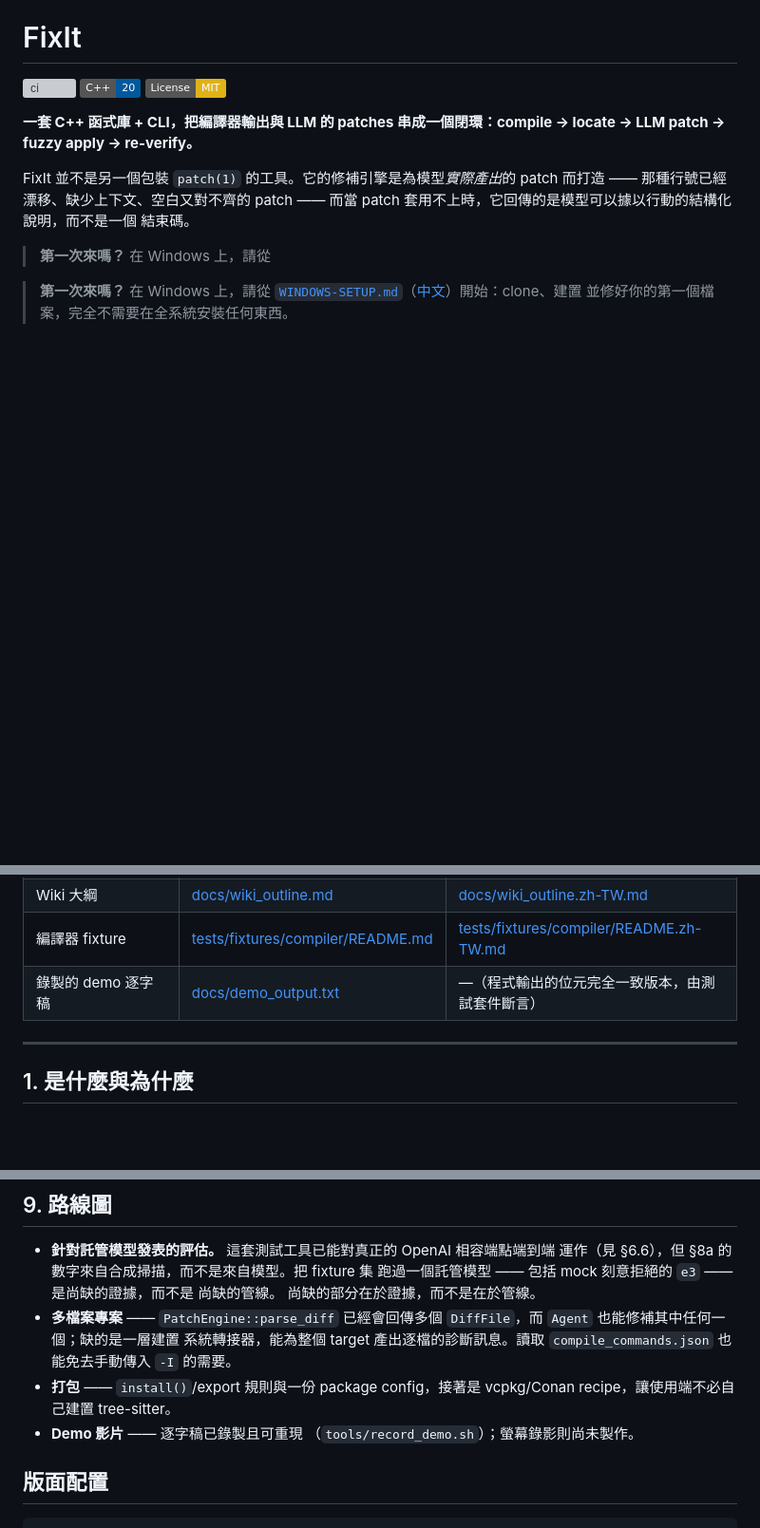
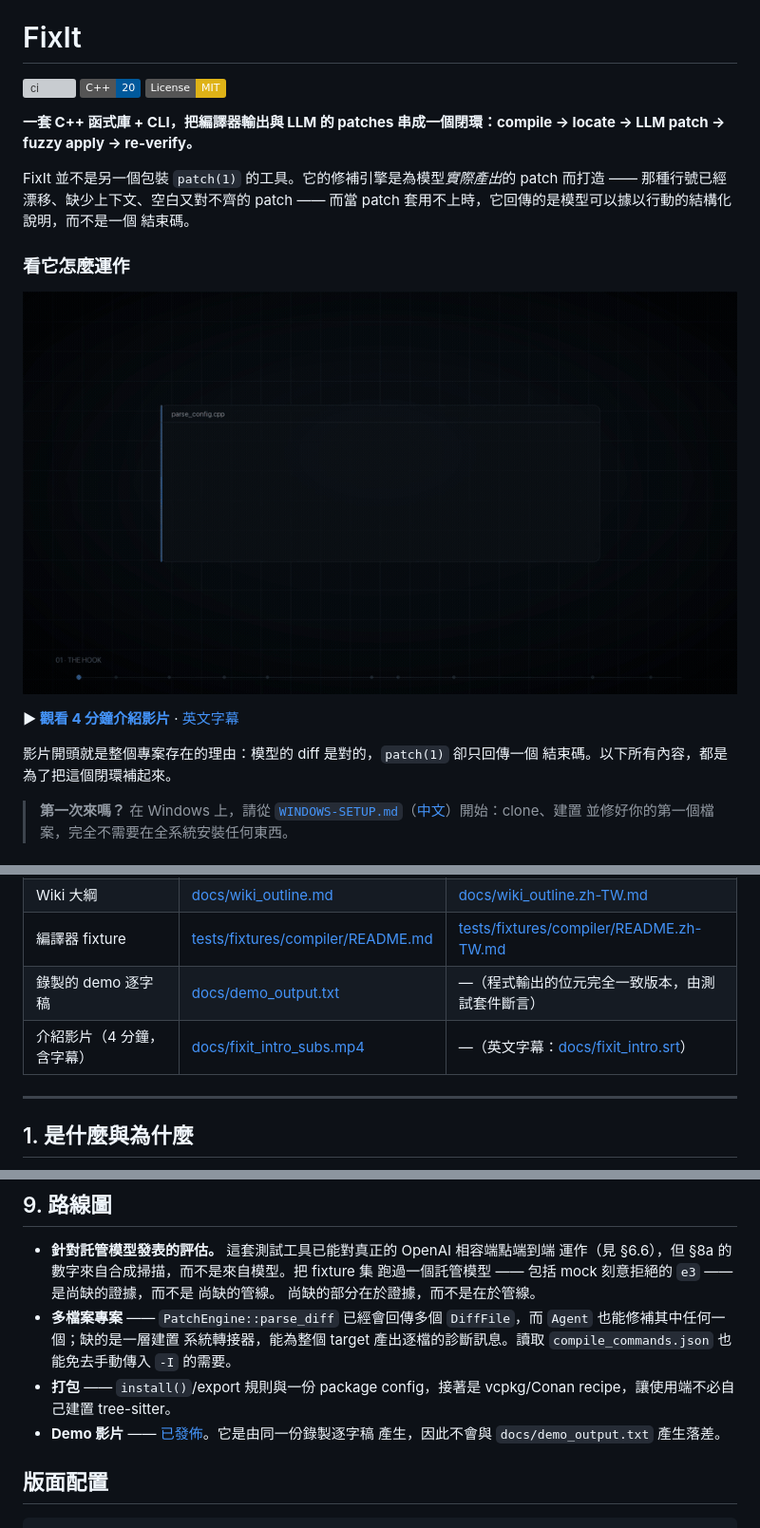
Before and after one commit to wong060404/FixIt, a Markdown page: README.zh-TW.md, 3 parts joined by grey strips. Shown at 95% size. Drawn GitHub-style; pictures changed too: docs/fixit_teaser.gif (added); badges without logos; blank space fills up the shorter version; grey boxes are pictures that could not be loaded.

```diff
--- a/README.zh-TW.md
+++ b/README.zh-TW.md
@@ -13,7 +13,15 @@ FixIt 並不是另一個包裝 `patch(1)` 的工具。它的修補引擎是為
 patch 而打造 —— 那種行號已經漂移、缺少上下文、空白又對不齊的 patch —— 而當
 patch 套用不上時，它回傳的是模型可以據以行動的結構化說明，而不是一個
 結束碼。
-> **第一次來嗎？** 在 Windows 上，請從
+
+### 看它怎麼運作
+
+[![FixIt —— AI 寫出正確的修正，patch 工具卻仍然拒絕它](docs/fixit_teaser.gif)](docs/fixit_intro_subs.mp4)
+
+**▶ [觀看 4 分鐘介紹影片](docs/fixit_intro_subs.mp4)** · [英文字幕](docs/fixit_intro.srt)
+
+影片開頭就是整個專案存在的理由：模型的 diff 是對的，`patch(1)` 卻只回傳一個
+結束碼。以下所有內容，都是為了把這個閉環補起來。
 
 > **第一次來嗎？** 在 Windows 上，請從
 > [`WINDOWS-SETUP.md`](WINDOWS-SETUP.md)（[中文](WINDOWS-SETUP.zh-TW.md)）開始：clone、建置
@@ -32,6 +40,7 @@ patch 套用不上時，它回傳的是模型可以據以行動的結構化說
 | Wiki 大綱 | [docs/wiki_outline.md](docs/wiki_outline.md) | [docs/wiki_outline.zh-TW.md](docs/wiki_outline.zh-TW.md) |
 | 編譯器 fixture | [tests/fixtures/compiler/README.md](tests/fixtures/compiler/README.md) | [tests/fixtures/compiler/README.zh-TW.md](tests/fixtures/compiler/README.zh-TW.md) |
 | 錄製的 demo 逐字稿 | [docs/demo_output.txt](docs/demo_output.txt) | —（程式輸出的位元完全一致版本，由測試套件斷言） |
+| 介紹影片（4 分鐘，含字幕） | [docs/fixit_intro_subs.mp4](docs/fixit_intro_subs.mp4) | —（英文字幕：[docs/fixit_intro.srt](docs/fixit_intro.srt)） |
 
 ---
 
@@ -547,8 +556,8 @@ roadmap 中。
   `compile_commands.json` 也能免去手動傳入 `-I` 的需要。
 * **打包** —— `install()`/export 規則與一份 package config，接著是 vcpkg/Conan
   recipe，讓使用端不必自己建置 tree-sitter。
-* **Demo 影片** —— 逐字稿已錄製且可重現
-  （`tools/record_demo.sh`）；螢幕錄影則尚未製作。
+* **Demo 影片** —— [已發佈](docs/fixit_intro_subs.mp4)。它是由同一份錄製逐字稿
+  產生，因此不會與 `docs/demo_output.txt` 產生落差。
 
 ## 版面配置
 
```
Also changed, not shown: README.md (+14 -2 lines), 2 other files.
